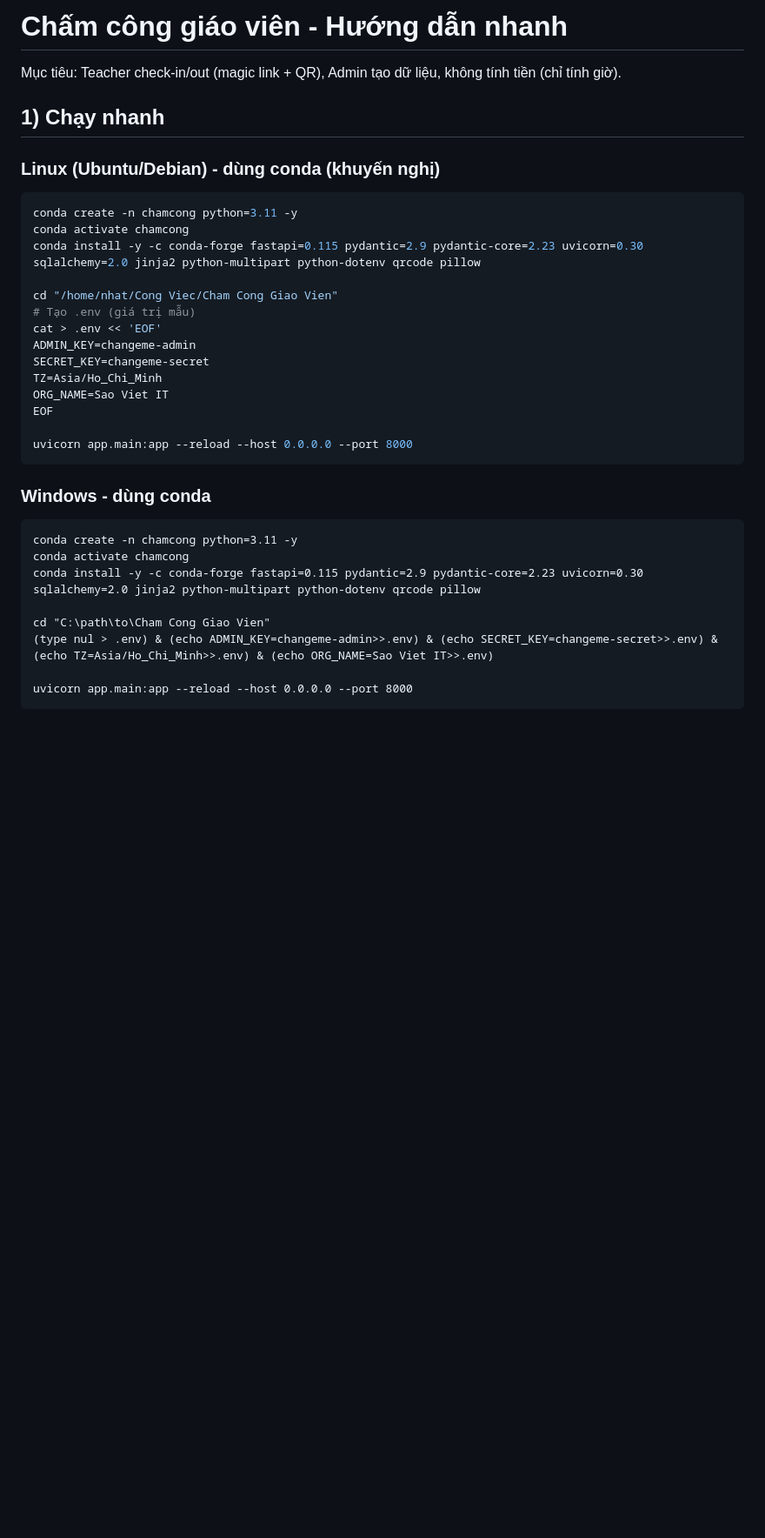
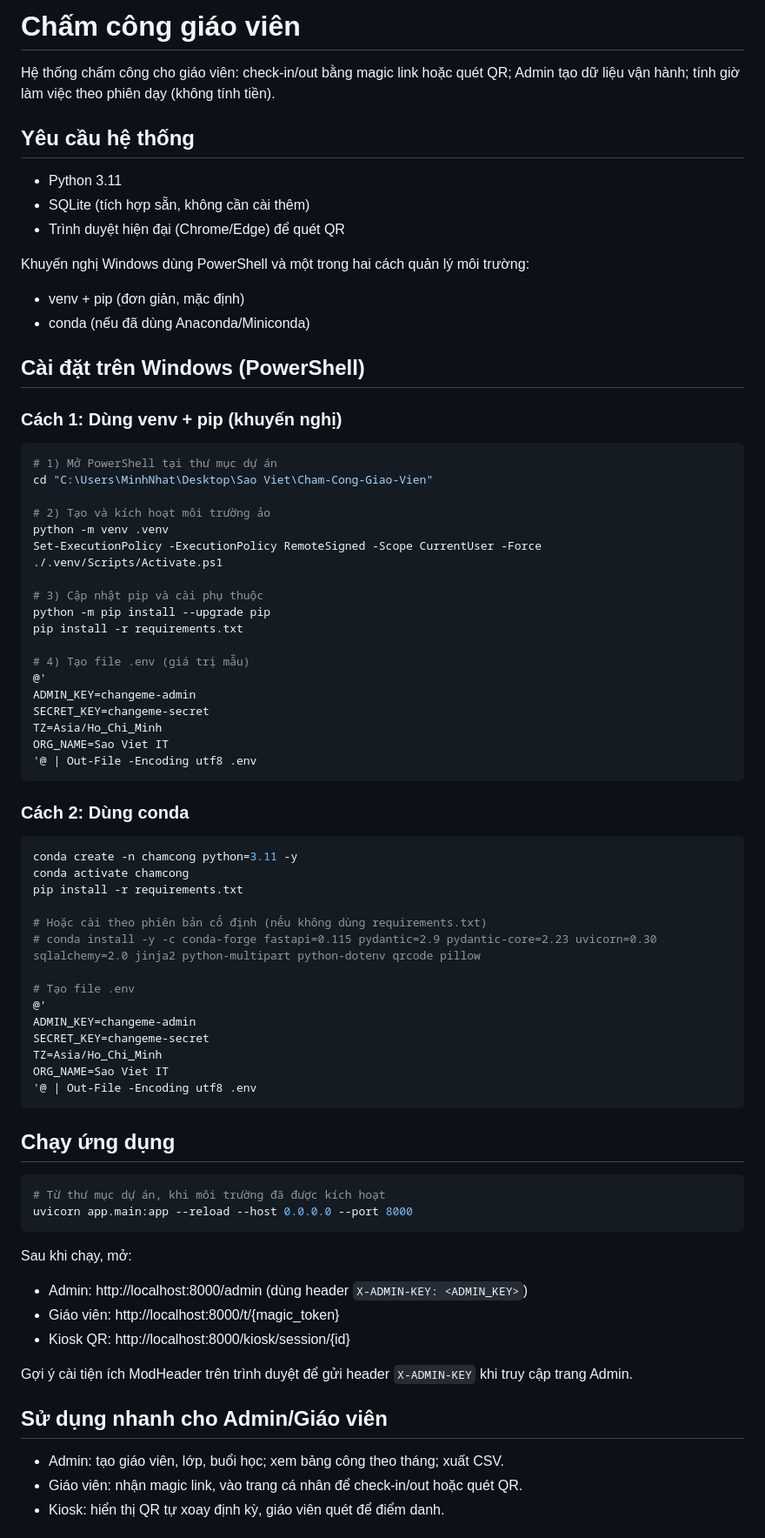
Before and after one commit to NhatPot/Cham-Cong-Giao-Vien, a Markdown page: README.md, the part around one of its changes. Shown at 87% size. Rendered like a GitHub page; blank space fills up the shorter version.

````diff
--- a/README.md
+++ b/README.md
@@ -1,36 +1,74 @@
-# Chấm công giáo viên - Hướng dẫn nhanh
+# Chấm công giáo viên
 
-Mục tiêu: Teacher check-in/out (magic link + QR), Admin tạo dữ liệu, không tính tiền (chỉ tính giờ).
+Hệ thống chấm công cho giáo viên: check-in/out bằng magic link hoặc quét QR; Admin tạo dữ liệu vận hành; tính giờ làm việc theo phiên dạy (không tính tiền).
 
-## 1) Chạy nhanh
+## Yêu cầu hệ thống
+- Python 3.11
+- SQLite (tích hợp sẵn, không cần cài thêm)
+- Trình duyệt hiện đại (Chrome/Edge) để quét QR
 
-### Linux (Ubuntu/Debian) - dùng conda (khuyến nghị)
-```bash
-conda create -n chamcong python=3.11 -y
-conda activate chamcong
-conda install -y -c conda-forge fastapi=0.115 pydantic=2.9 pydantic-core=2.23 uvicorn=0.30 sqlalchemy=2.0 jinja2 python-multipart python-dotenv qrcode pillow
+Khuyến nghị Windows dùng PowerShell và một trong hai cách quản lý môi trường:
+- venv + pip (đơn giản, mặc định)
+- conda (nếu đã dùng Anaconda/Miniconda)
 
-cd "/home/nhat/Cong Viec/Cham Cong Giao Vien"
-# Tạo .env (giá trị mẫu)
-cat > .env << 'EOF'
+## Cài đặt trên Windows (PowerShell)
+
+### Cách 1: Dùng venv + pip (khuyến nghị)
+```powershell
+# 1) Mở PowerShell tại thư mục dự án
+cd "C:\Users\MinhNhat\Desktop\Sao Viet\Cham-Cong-Giao-Vien"
+
+# 2) Tạo và kích hoạt môi trường ảo
+python -m venv .venv
+Set-ExecutionPolicy -ExecutionPolicy RemoteSigned -Scope CurrentUser -Force
+./.venv/Scripts/Activate.ps1
+
+# 3) Cập nhật pip và cài phụ thuộc
+python -m pip install --upgrade pip
+pip install -r requirements.txt
+
+# 4) Tạo file .env (giá trị mẫu)
+@'
 ADMIN_KEY=changeme-admin
 SECRET_KEY=changeme-secret
 TZ=Asia/Ho_Chi_Minh
 ORG_NAME=Sao Viet IT
-EOF
+'@ | Out-File -Encoding utf8 .env
+```
 
+### Cách 2: Dùng conda
+```powershell
+conda create -n chamcong python=3.11 -y
+conda activate chamcong
+pip install -r requirements.txt
+
+# Hoặc cài theo phiên bản cố định (nếu không dùng requirements.txt)
+# conda install -y -c conda-forge fastapi=0.115 pydantic=2.9 pydantic-core=2.23 uvicorn=0.30 sqlalchemy=2.0 jinja2 python-multipart python-dotenv qrcode pillow
+
+# Tạo file .env
+@'
+ADMIN_KEY=changeme-admin
+SECRET_KEY=changeme-secret
+TZ=Asia/Ho_Chi_Minh
+ORG_NAME=Sao Viet IT
+'@ | Out-File -Encoding utf8 .env
+```
+
+## Chạy ứng dụng
+```powershell
+# Từ thư mục dự án, khi môi trường đã được kích hoạt
 uvicorn app.main:app --reload --host 0.0.0.0 --port 8000
 ```
 
-### Windows - dùng conda
-```cmd
-conda create -n chamcong python=3.11 -y
-conda activate chamcong
-conda install -y -c conda-forge fastapi=0.115 pydantic=2.9 pydantic-core=2.23 uvicorn=0.30 sqlalchemy=2.0 jinja2 python-multipart python-dotenv qrcode pillow
+Sau khi chạy, mở:
+- Admin: http://localhost:8000/admin (dùng header `X-ADMIN-KEY: <ADMIN_KEY>`)
+- Giáo viên: http://localhost:8000/t/{magic_token}
+- Kiosk QR: http://localhost:8000/kiosk/session/{id}
 
-cd "C:\path\to\Cham Cong Giao Vien"
-(type nul > .env) & (echo ADMIN_KEY=changeme-admin>>.env) & (echo SECRET_KEY=changeme-secret>>.env) & (echo TZ=Asia/Ho_Chi_Minh>>.env) & (echo ORG_NAME=Sao Viet IT>>.env)
+Gợi ý cài tiện ích ModHeader trên trình duyệt để gửi header `X-ADMIN-KEY` khi truy cập trang Admin.
 
-uvicorn app.main:app --reload --host 0.0.0.0 --port 8000
-```
+## Sử dụng nhanh cho Admin/Giáo viên
+- Admin: tạo giáo viên, lớp, buổi học; xem bảng công theo tháng; xuất CSV.
+- Giáo viên: nhận magic link, vào trang cá nhân để check-in/out hoặc quét QR.
+- Kiosk: hiển thị QR tự xoay định kỳ, giáo viên quét để điểm danh.
 
````
Also changed, not shown: other parts of README.md (+22 -35 lines).
